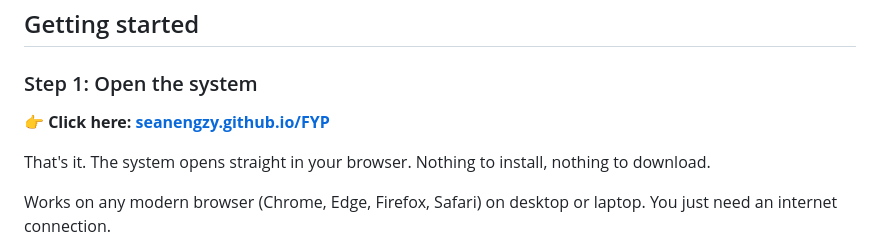
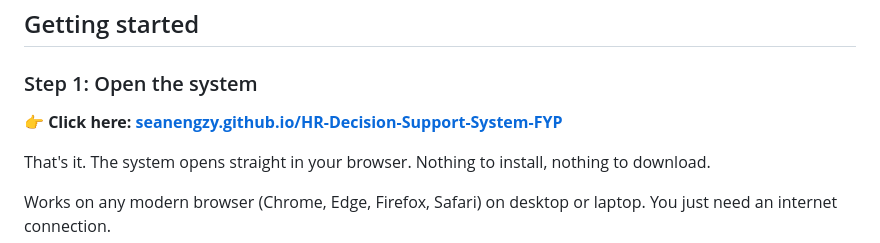
Before and after one commit to seanengzy/HR-Decision-Support-System-FYP, a Markdown page: readme.md, the part around the change. GitHub-like rendering.

```diff
--- a/readme.md
+++ b/readme.md
@@ -23,7 +23,7 @@ The system has **4 screens**:
 
 ### Step 1: Open the system
 
-👉 **Click here: [seanengzy.github.io/FYP](https://seanengzy.github.io/FYP/)**
+👉 **Click here: [seanengzy.github.io/HR-Decision-Support-System-FYP](https://seanengzy.github.io/HR-Decision-Support-System-FYP/)**
 
 That's it. The system opens straight in your browser. Nothing to install, nothing to download.
 
```
